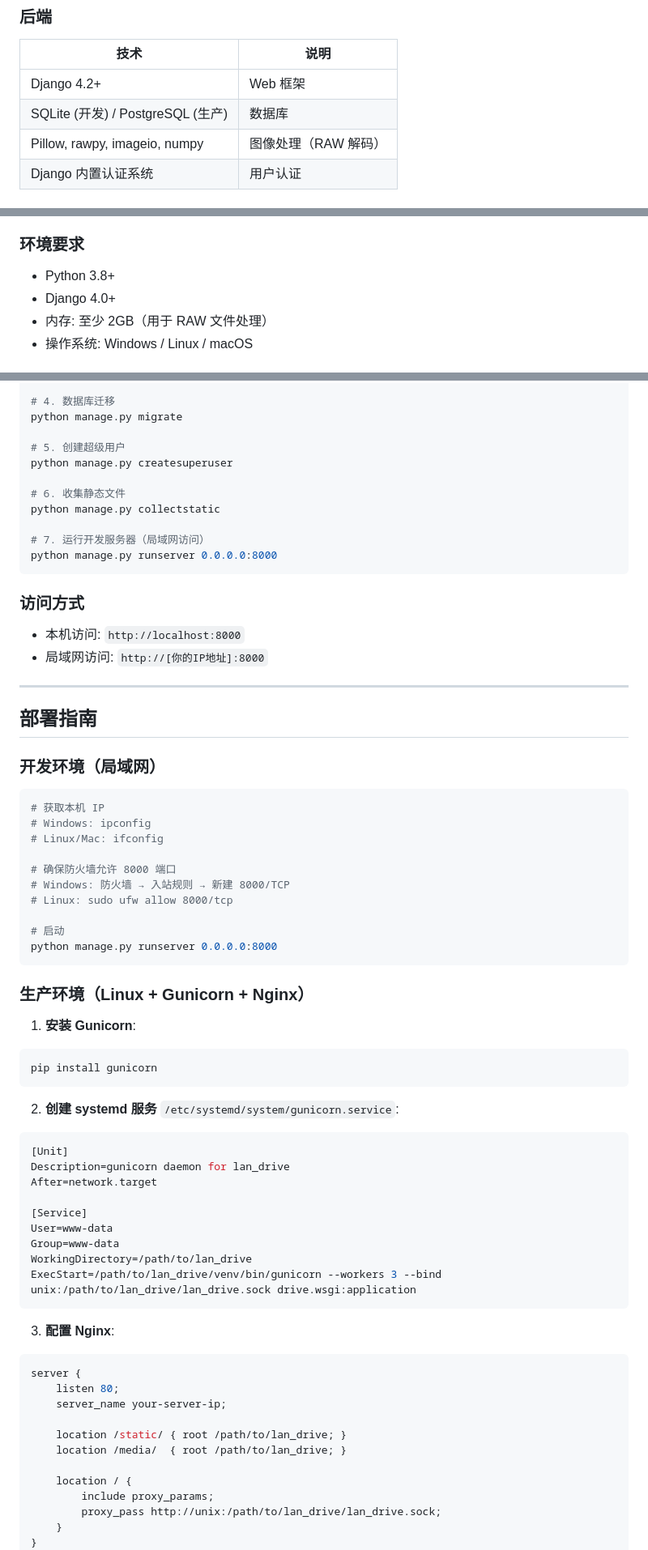
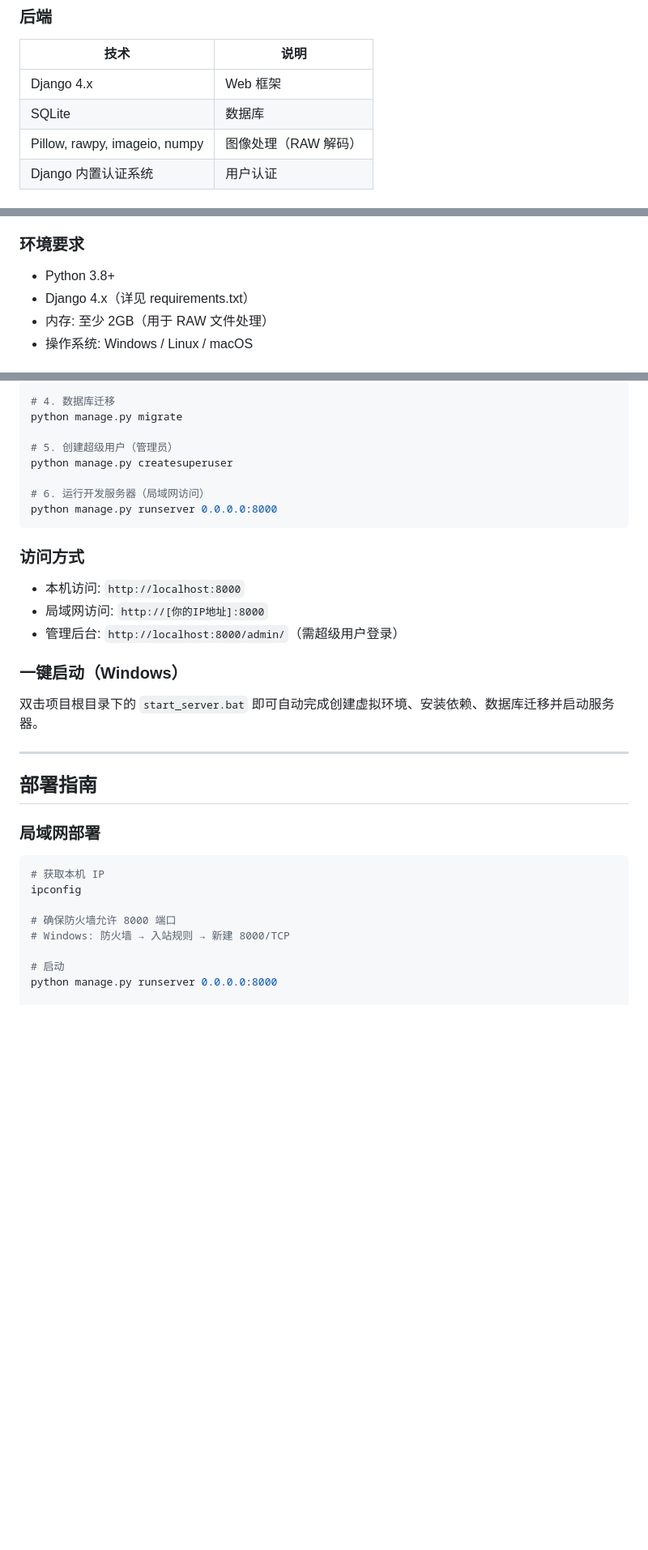
Before and after one commit to AndKinoko/PAN_FOR_Photographer, a Markdown page: README.md, 3 parts joined by grey strips. Shown at 81% size. GitHub-like rendering; blank space fills up the shorter version.

````diff
--- a/README.md
+++ b/README.md
@@ -47,8 +46,8 @@
 ### 后端
 | 技术 | 说明 |
 |------|------|
-| Django 4.2+ | Web 框架 |
-| SQLite (开发) / PostgreSQL (生产) | 数据库 |
+| Django 4.x | Web 框架 |
+| SQLite | 数据库 |
 | Pillow, rawpy, imageio, numpy | 图像处理（RAW 解码） |
 | Django 内置认证系统 | 用户认证 |
 
@@ -108,7 +107,7 @@ lan_drive/
 
 ### 环境要求
 - Python 3.8+
-- Django 4.0+
+- Django 4.x（详见 requirements.txt）
 - 内存: 至少 2GB（用于 RAW 文件处理）
 - 操作系统: Windows / Linux / macOS
 
@@ -133,72 +132,34 @@ pip install -r requirements.txt
 # 4. 数据库迁移
 python manage.py migrate
 
-# 5. 创建超级用户
+# 5. 创建超级用户（管理员）
 python manage.py createsuperuser
 
-# 6. 收集静态文件
-python manage.py collectstatic
-
-# 7. 运行开发服务器（局域网访问）
+# 6. 运行开发服务器（局域网访问）
 python manage.py runserver 0.0.0.0:8000
 ```
 
 ### 访问方式
 - 本机访问: `http://localhost:8000`
 - 局域网访问: `http://[你的IP地址]:8000`
+- 管理后台: `http://localhost:8000/admin/`（需超级用户登录）
+
+### 一键启动（Windows）
+双击项目根目录下的 `start_server.bat` 即可自动完成创建虚拟环境、安装依赖、数据库迁移并启动服务器。
 
 ---
 
 ## 部署指南
 
-### 开发环境（局域网）
+### 局域网部署
 
-```bash
+```powershell
 # 获取本机 IP
-# Windows: ipconfig
-# Linux/Mac: ifconfig
+ipconfig
 
 # 确保防火墙允许 8000 端口
 # Windows: 防火墙 → 入站规则 → 新建 8000/TCP
-# Linux: sudo ufw allow 8000/tcp
 
 # 启动
 python manage.py runserver 0.0.0.0:8000
-```
 
-### 生产环境（Linux + Gunicorn + Nginx）
-
-1. **安装 Gunicorn**:
-```bash
-pip install gunicorn
-```
-
-2. **创建 systemd 服务** `/etc/systemd/system/gunicorn.service`:
-```ini
-[Unit]
-Description=gunicorn daemon for lan_drive
-After=network.target
-
-[Service]
-User=www-data
-Group=www-data
-WorkingDirectory=/path/to/lan_drive
-ExecStart=/path/to/lan_drive/venv/bin/gunicorn --workers 3 --bind unix:/path/to/lan_drive/lan_drive.sock drive.wsgi:application
-```
-
-3. **配置 Nginx**:
-```nginx
-server {
-    listen 80;
-    server_name your-server-ip;
-
-    location /static/ { root /path/to/lan_drive; }
-    location /media/  { root /path/to/lan_drive; }
-
-    location / {
-        include proxy_params;
-        proxy_pass http://unix:/path/to/lan_drive/lan_drive.sock;
-    }
-}
-```
-
````
Also changed, not shown: other parts of README.md (+16 -92 lines).
